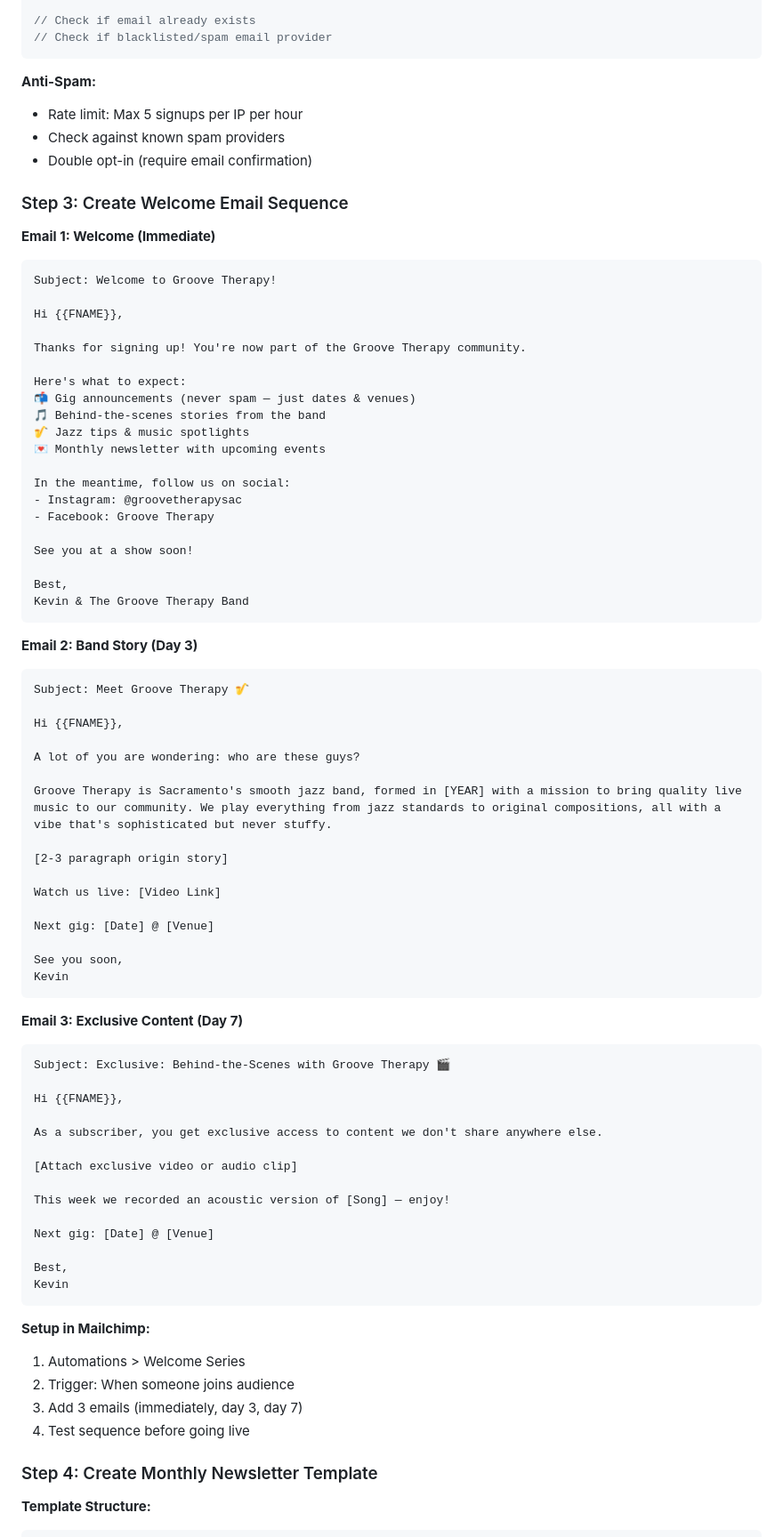
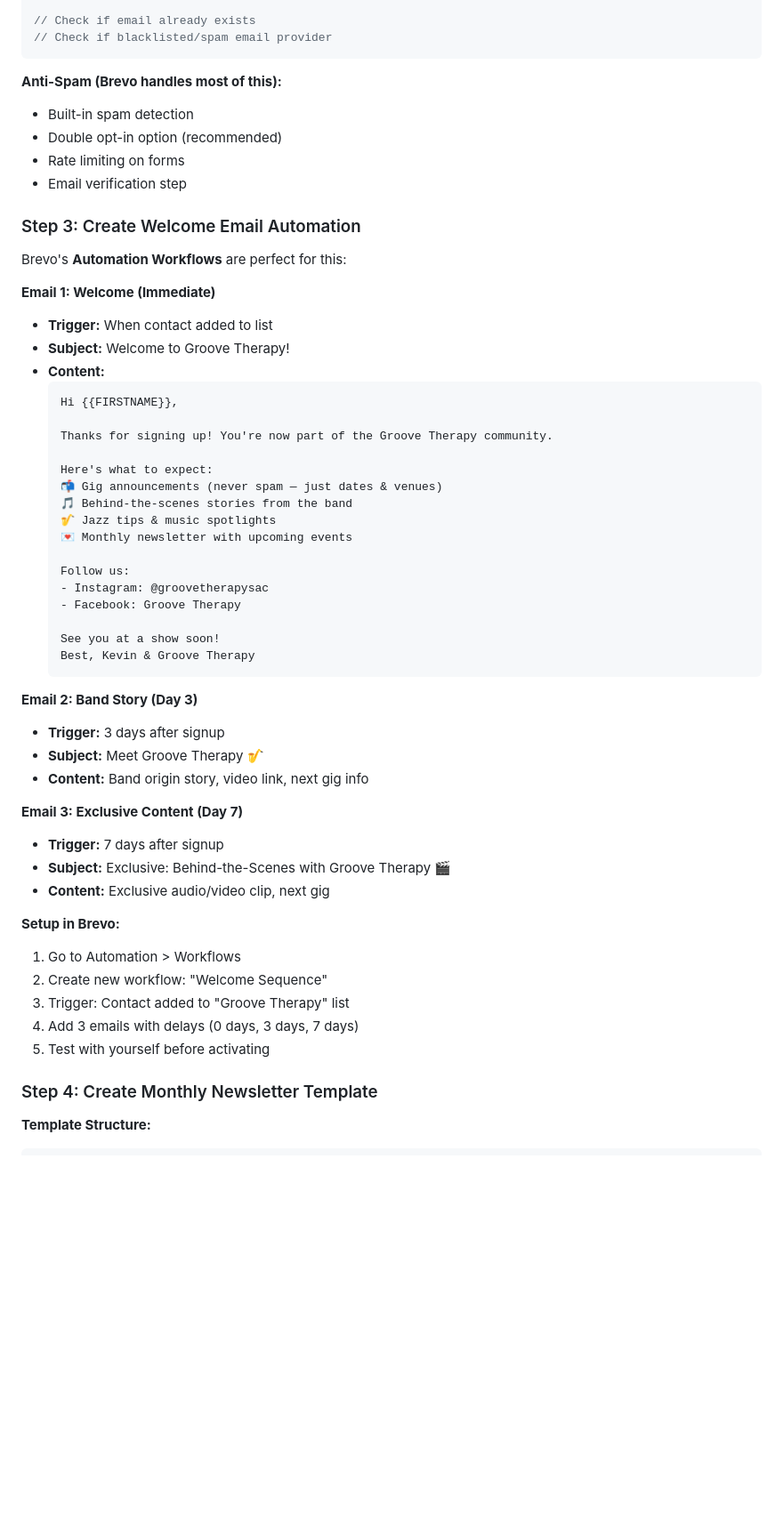
Before and after one commit to kquainta/groove-therapy-website, a Markdown page: static/business-plan/TOOL_MAILING_LIST_SPEC.md, the part around one of its changes. Shown at 89% size. GitHub-like rendering; blank space fills up the shorter version.

````diff
--- a/static/business-plan/TOOL_MAILING_LIST_SPEC.md
+++ b/static/business-plan/TOOL_MAILING_LIST_SPEC.md
@@ -114,80 +121,55 @@ function validateEmail(email) {
 // Check if blacklisted/spam email provider
 ```
 
-**Anti-Spam:**
-- Rate limit: Max 5 signups per IP per hour
-- Check against known spam providers
-- Double opt-in (require email confirmation)
+**Anti-Spam (Brevo handles most of this):**
+- Built-in spam detection
+- Double opt-in option (recommended)
+- Rate limiting on forms
+- Email verification step
 
-### Step 3: Create Welcome Email Sequence
+### Step 3: Create Welcome Email Automation
+
+Brevo's **Automation Workflows** are perfect for this:
 
 **Email 1: Welcome (Immediate)**
-```
-Subject: Welcome to Groove Therapy!
+- **Trigger:** When contact added to list
+- **Subject:** Welcome to Groove Therapy!
+- **Content:**
+  ```
+  Hi {{FIRSTNAME}},
 
-Hi {{FNAME}},
+  Thanks for signing up! You're now part of the Groove Therapy community.
 
-Thanks for signing up! You're now part of the Groove Therapy community.
+  Here's what to expect:
+  📬 Gig announcements (never spam — just dates & venues)
+  🎵 Behind-the-scenes stories from the band
+  🎷 Jazz tips & music spotlights
+  💌 Monthly newsletter with upcoming events
 
-Here's what to expect:
-📬 Gig announcements (never spam — just dates & venues)
-🎵 Behind-the-scenes stories from the band
-🎷 Jazz tips & music spotlights
-💌 Monthly newsletter with upcoming events
+  Follow us:
+  - Instagram: @groovetherapysac
+  - Facebook: Groove Therapy
 
-In the meantime, follow us on social:
-- Instagram: @groovetherapysac
-- Facebook: Groove Therapy
-
-See you at a show soon!
-
-Best,
-Kevin & The Groove Therapy Band
-```
+  See you at a show soon!
+  Best, Kevin & Groove Therapy
+  ```
 
 **Email 2: Band Story (Day 3)**
-```
-Subject: Meet Groove Therapy 🎷
-
-Hi {{FNAME}},
-
-A lot of you are wondering: who are these guys?
-
-Groove Therapy is Sacramento's smooth jazz band, formed in [YEAR] with a mission to bring quality live music to our community. We play everything from jazz standards to original compositions, all with a vibe that's sophisticated but never stuffy.
-
-[2-3 paragraph origin story]
-
-Watch us live: [Video Link]
-
-Next gig: [Date] @ [Venue]
-
-See you soon,
-Kevin
-```
+- **Trigger:** 3 days after signup
+- **Subject:** Meet Groove Therapy 🎷
+- **Content:** Band origin story, video link, next gig info
 
 **Email 3: Exclusive Content (Day 7)**
-```
-Subject: Exclusive: Behind-the-Scenes with Groove Therapy 🎬
+- **Trigger:** 7 days after signup
+- **Subject:** Exclusive: Behind-the-Scenes with Groove Therapy 🎬
+- **Content:** Exclusive audio/video clip, next gig
 
-Hi {{FNAME}},
-
-As a subscriber, you get exclusive access to content we don't share anywhere else.
-
-[Attach exclusive video or audio clip]
-
-This week we recorded an acoustic version of [Song] — enjoy!
-
-Next gig: [Date] @ [Venue]
-
-Best,
-Kevin
-```
-
-**Setup in Mailchimp:**
-1. Automations > Welcome Series
-2. Trigger: When someone joins audience
-3. Add 3 emails (immediately, day 3, day 7)
-4. Test sequence before going live
+**Setup in Brevo:**
+1. Go to Automation > Workflows
+2. Create new workflow: "Welcome Sequence"
+3. Trigger: Contact added to "Groove Therapy" list
+4. Add 3 emails with delays (0 days, 3 days, 7 days)
+5. Test with yourself before activating
 
 ### Step 4: Create Monthly Newsletter Template
 
````
Also changed, not shown: other parts of static/business-plan/TOOL_MAILING_LIST_SPEC.md (+89 -85 lines).
